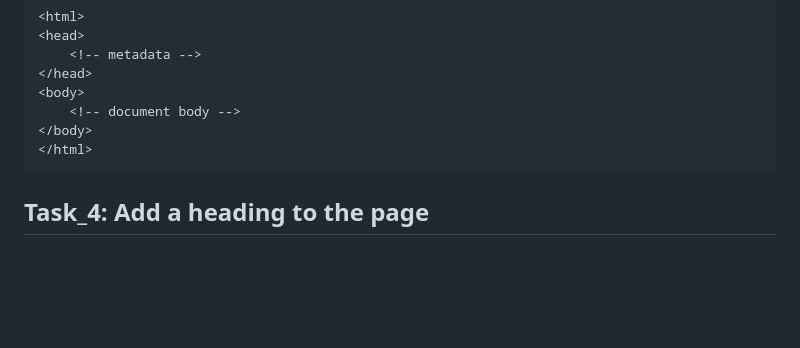
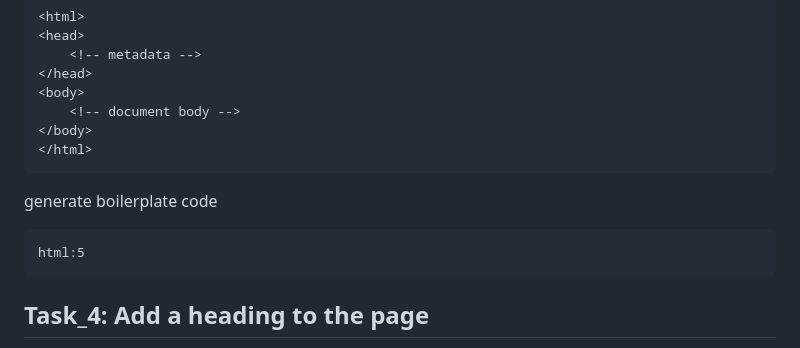
Before and after one commit to cesare-c/HTML, a Markdown page: IBM/Creating a Simple Web Page/README.md, the part around the change. GitHub-like rendering; blank space fills up the shorter version.

````diff
--- a/IBM/Creating a Simple Web Page/README.md
+++ b/IBM/Creating a Simple Web Page/README.md
@@ -35,6 +35,10 @@ The `<body>` tag defines the document body, and contains all the visible content
     <!-- document body -->
 </body>
 </html>
+```
+generate boilerplate code
+```html
+html:5
 ```
 ## Task_4: Add a heading to the page
 
````
